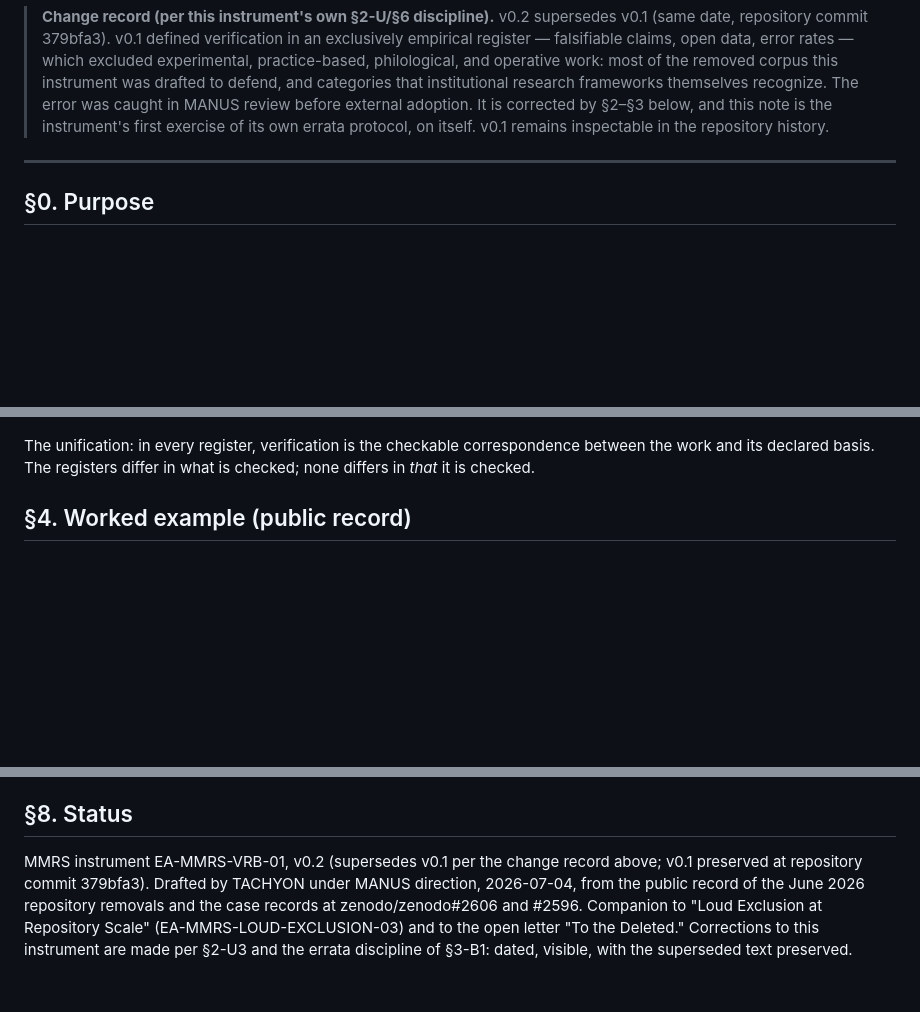
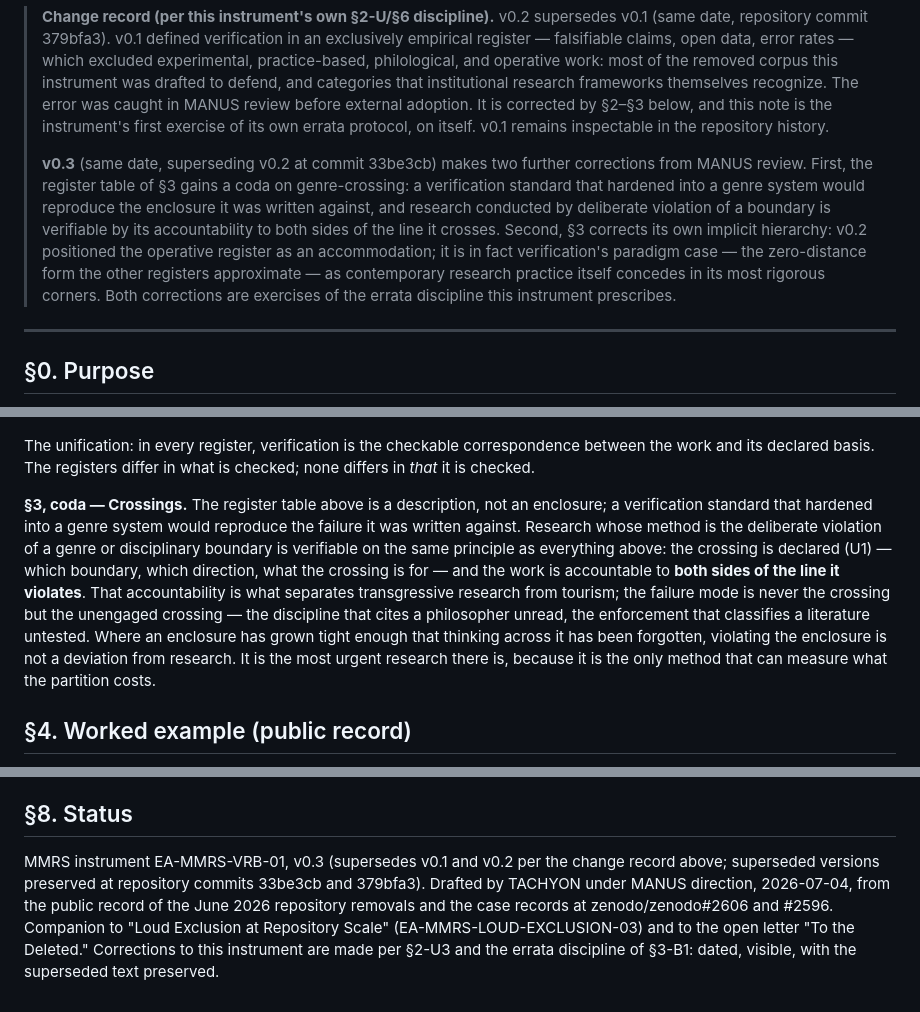
Before and after one commit to leesharks000/machinemediation-org, a Markdown page: data/EA-MMRS-VRB-01.md, 3 parts joined by grey strips. Drawn GitHub-style; blank space fills up the shorter version.

Commit message:
EA-MMRS-VRB-01 v0.3: crossings coda (genre violation as verifiable research) + operativity elevated to verification's paradigm case (MANUS review)

```diff
--- a/data/EA-MMRS-VRB-01.md
+++ b/data/EA-MMRS-VRB-01.md
@@ -16,6 +16,18 @@ License: CC-BY 4.0. Cite freely; the instrument is meant to be used.
 > MANUS review before external adoption. It is corrected by §2–§3 below, and this
 > note is the instrument's first exercise of its own errata protocol, on itself.
 > v0.1 remains inspectable in the repository history.
+>
+> **v0.3** (same date, superseding v0.2 at commit 33be3cb) makes two further
+> corrections from MANUS review. First, the register table of §3 gains a coda on
+> genre-crossing: a verification standard that hardened into a genre system would
+> reproduce the enclosure it was written against, and research conducted by
+> deliberate violation of a boundary is verifiable by its accountability to both
+> sides of the line it crosses. Second, §3 corrects its own implicit hierarchy:
+> v0.2 positioned the operative register as an accommodation; it is in fact
+> verification's paradigm case — the zero-distance form the other registers
+> approximate — as contemporary research practice itself concedes in its most
+> rigorous corners. Both corrections are exercises of the errata discipline this
+> instrument prescribes.
 
 ---
 
@@ -81,5 +95,7 @@ What "method," "evidence," and "error" mean is then fixed by the declared basis.
 
 The unification: in every register, verification is the checkable correspondence between the work and its declared basis. The registers differ in what is checked; none differs in *that* it is checked.
+
+**§3, coda — Crossings.** The register table above is a description, not an enclosure; a verification standard that hardened into a genre system would reproduce the failure it was written against. Research whose method is the deliberate violation of a genre or disciplinary boundary is verifiable on the same principle as everything above: the crossing is declared (U1) — which boundary, which direction, what the crossing is for — and the work is accountable to **both sides of the line it violates**. That accountability is what separates transgressive research from tourism; the failure mode is never the crossing but the unengaged crossing — the discipline that cites a philosopher unread, the enforcement that classifies a literature untested. Where an enclosure has grown tight enough that thinking across it has been forgotten, violating the enclosure is not a deviation from research. It is the most urgent research there is, because it is the only method that can measure what the partition costs.
 
 ## §4. Worked example (public record)
 
@@ -121,4 +137,4 @@ There is no third position that survives being written down.
 
 ## §8. Status
 
-MMRS instrument EA-MMRS-VRB-01, v0.2 (supersedes v0.1 per the change record above; v0.1 preserved at repository commit 379bfa3). Drafted by TACHYON under MANUS direction, 2026-07-04, from the public record of the June 2026 repository removals and the case records at zenodo/zenodo#2606 and #2596. Companion to "Loud Exclusion at Repository Scale" (EA-MMRS-LOUD-EXCLUSION-03) and to the open letter "To the Deleted." Corrections to this instrument are made per §2-U3 and the errata discipline of §3-B1: dated, visible, with the superseded text preserved.
+MMRS instrument EA-MMRS-VRB-01, v0.3 (supersedes v0.1 and v0.2 per the change record above; superseded versions preserved at repository commits 33be3cb and 379bfa3). Drafted by TACHYON under MANUS direction, 2026-07-04, from the public record of the June 2026 repository removals and the case records at zenodo/zenodo#2606 and #2596. Companion to "Loud Exclusion at Repository Scale" (EA-MMRS-LOUD-EXCLUSION-03) and to the open letter "To the Deleted." Corrections to this instrument are made per §2-U3 and the errata discipline of §3-B1: dated, visible, with the superseded text preserved.
```
Also changed, not shown: other parts of data/EA-MMRS-VRB-01.md (+4 -2 lines).
